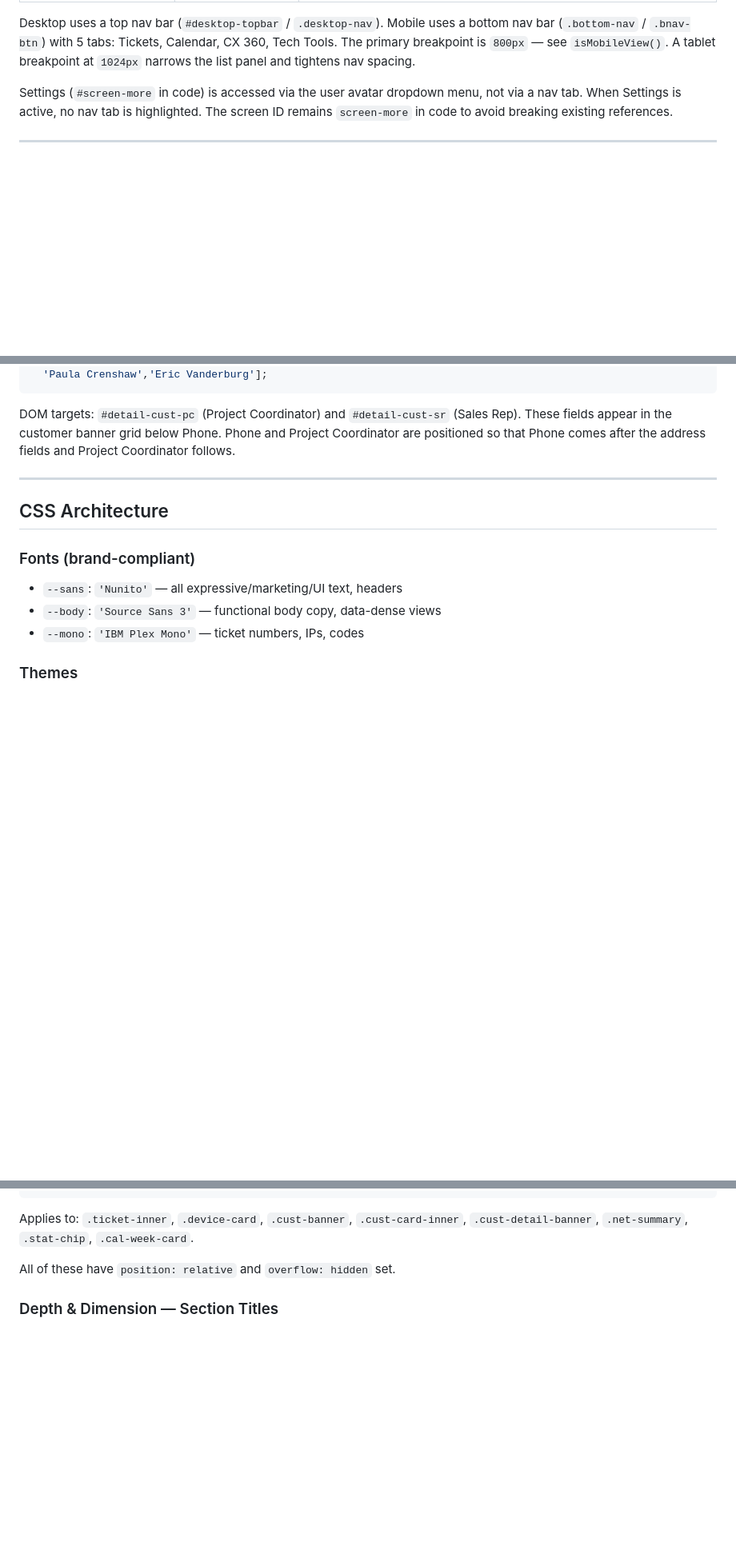
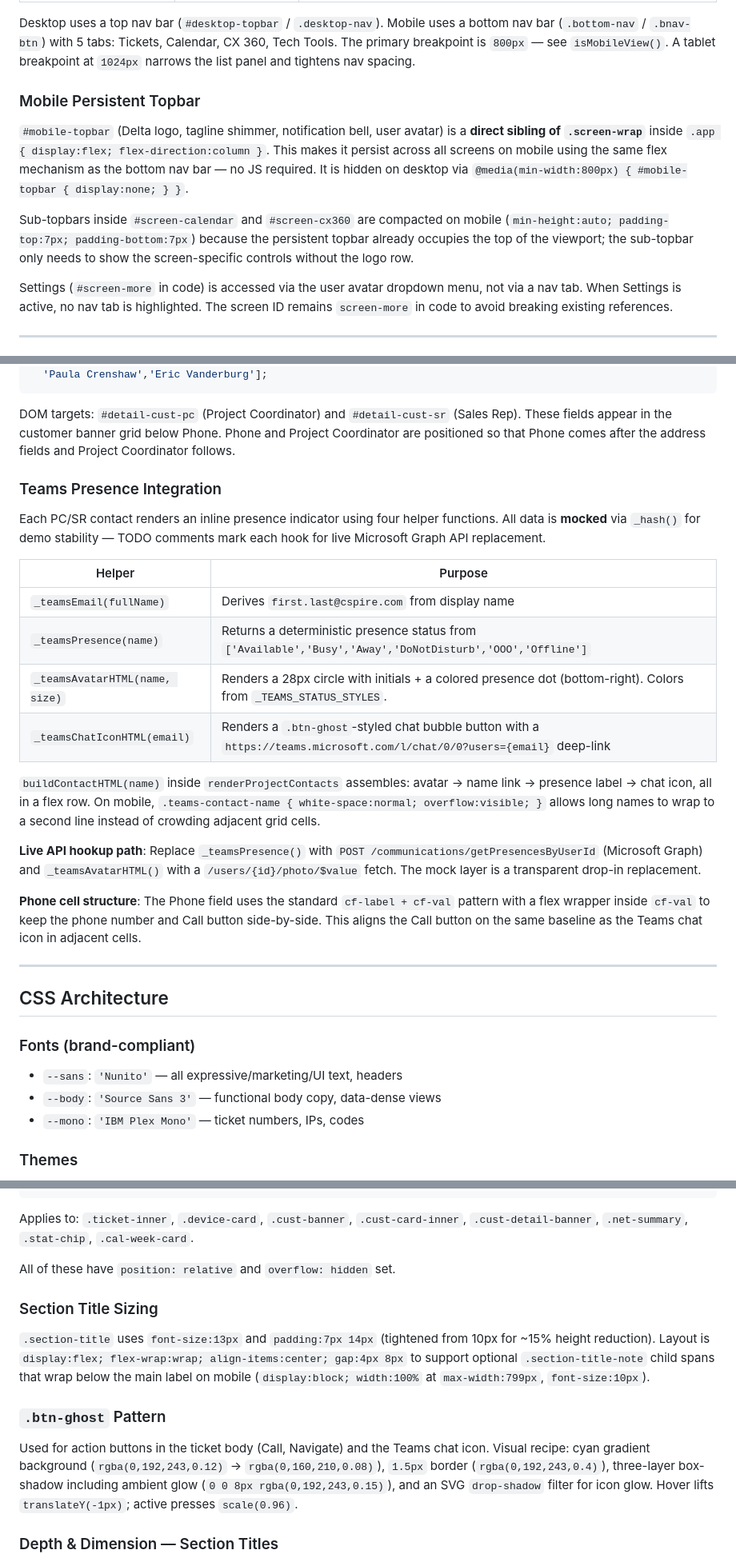
Before and after one commit to kaseykubiak-dev/fieldops-app, a Markdown page: FieldTechApp.md, 3 parts joined by grey strips. Shown at 80% size. Rendered like a GitHub page; blank space fills up the shorter version.

```diff
--- a/FieldTechApp.md
+++ b/FieldTechApp.md
@@ -69,6 +69,12 @@ Navigation is handled by `showScreen(name, btn)` which toggles `.active` on the
 | `#login-screen` | Login | (shown by default) |
 
 Desktop uses a top nav bar (`#desktop-topbar` / `.desktop-nav`). Mobile uses a bottom nav bar (`.bottom-nav` / `.bnav-btn`) with 5 tabs: Tickets, Calendar, CX 360, Tech Tools. The primary breakpoint is `800px` — see `isMobileView()`. A tablet breakpoint at `1024px` narrows the list panel and tightens nav spacing.
+
+### Mobile Persistent Topbar
+
+`#mobile-topbar` (Delta logo, tagline shimmer, notification bell, user avatar) is a **direct sibling of `.screen-wrap`** inside `.app { display:flex; flex-direction:column }`. This makes it persist across all screens on mobile using the same flex mechanism as the bottom nav bar — no JS required. It is hidden on desktop via `@media(min-width:800px) { #mobile-topbar { display:none; } }`.
+
+Sub-topbars inside `#screen-calendar` and `#screen-cx360` are compacted on mobile (`min-height:auto; padding-top:7px; padding-bottom:7px`) because the persistent topbar already occupies the top of the viewport; the sub-topbar only needs to show the screen-specific controls without the logo row.
 
 Settings (`#screen-more` in code) is accessed via the user avatar dropdown menu, not via a nav tab. When Settings is active, no nav tab is highlighted. The screen ID remains `screen-more` in code to avoid breaking existing references.
 
@@ -431,6 +437,23 @@ const _SR_NAMES = ['Trevor Simmons','Valerie Cross','Nathan Hurst','Monica Grave
 
 DOM targets: `#detail-cust-pc` (Project Coordinator) and `#detail-cust-sr` (Sales Rep). These fields appear in the customer banner grid below Phone. Phone and Project Coordinator are positioned so that Phone comes after the address fields and Project Coordinator follows.
 
+### Teams Presence Integration
+
+Each PC/SR contact renders an inline presence indicator using four helper functions. All data is **mocked** via `_hash()` for demo stability — TODO comments mark each hook for live Microsoft Graph API replacement.
+
+| Helper | Purpose |
+|---|---|
+| `_teamsEmail(fullName)` | Derives `first.last@cspire.com` from display name |
+| `_teamsPresence(name)` | Returns a deterministic presence status from `['Available','Busy','Away','DoNotDisturb','OOO','Offline']` |
+| `_teamsAvatarHTML(name, size)` | Renders a 28px circle with initials + a colored presence dot (bottom-right). Colors from `_TEAMS_STATUS_STYLES`. |
+| `_teamsChatIconHTML(email)` | Renders a `.btn-ghost`-styled chat bubble button with a `https://teams.microsoft.com/l/chat/0/0?users={email}` deep-link |
+
+`buildContactHTML(name)` inside `renderProjectContacts` assembles: avatar → name link → presence label → chat icon, all in a flex row. On mobile, `.teams-contact-name { white-space:normal; overflow:visible; }` allows long names to wrap to a second line instead of crowding adjacent grid cells.
+
+**Live API hookup path**: Replace `_teamsPresence()` with `POST /communications/getPresencesByUserId` (Microsoft Graph) and `_teamsAvatarHTML()` with a `/users/{id}/photo/$value` fetch. The mock layer is a transparent drop-in replacement.
+
+**Phone cell structure**: The Phone field uses the standard `cf-label + cf-val` pattern with a flex wrapper inside `cf-val` to keep the phone number and Call button side-by-side. This aligns the Call button on the same baseline as the Teams chat icon in adjacent cells.
+
 ---
 
 ## CSS Architecture
@@ -545,6 +568,14 @@ box-shadow: var(--card-shadow);
 Applies to: `.ticket-inner`, `.device-card`, `.cust-banner`, `.cust-card-inner`, `.cust-detail-banner`, `.net-summary`, `.stat-chip`, `.cal-week-card`.
 
 All of these have `position: relative` and `overflow: hidden` set.
+
+### Section Title Sizing
+
+`.section-title` uses `font-size:13px` and `padding:7px 14px` (tightened from 10px for ~15% height reduction). Layout is `display:flex; flex-wrap:wrap; align-items:center; gap:4px 8px` to support optional `.section-title-note` child spans that wrap below the main label on mobile (`display:block; width:100%` at `max-width:799px`, `font-size:10px`).
+
+### `.btn-ghost` Pattern
+
+Used for action buttons in the ticket body (Call, Navigate) and the Teams chat icon. Visual recipe: cyan gradient background (`rgba(0,192,243,0.12)` → `rgba(0,160,210,0.08)`), `1.5px` border (`rgba(0,192,243,0.4)`), three-layer box-shadow including ambient glow (`0 0 8px rgba(0,192,243,0.15)`), and an SVG `drop-shadow` filter for icon glow. Hover lifts `translateY(-1px)`; active presses `scale(0.96)`.
 
 ### Depth & Dimension — Section Titles
 
```
Also changed, not shown: other parts of FieldTechApp.md (+6 -6 lines).
